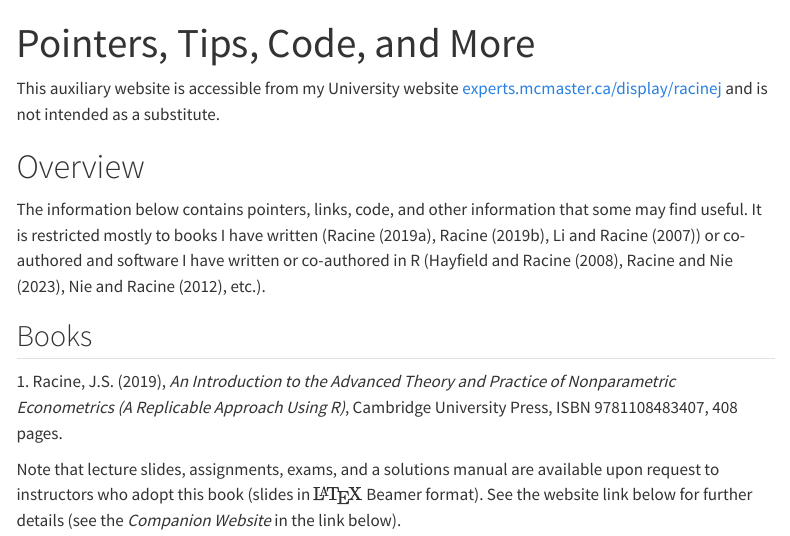
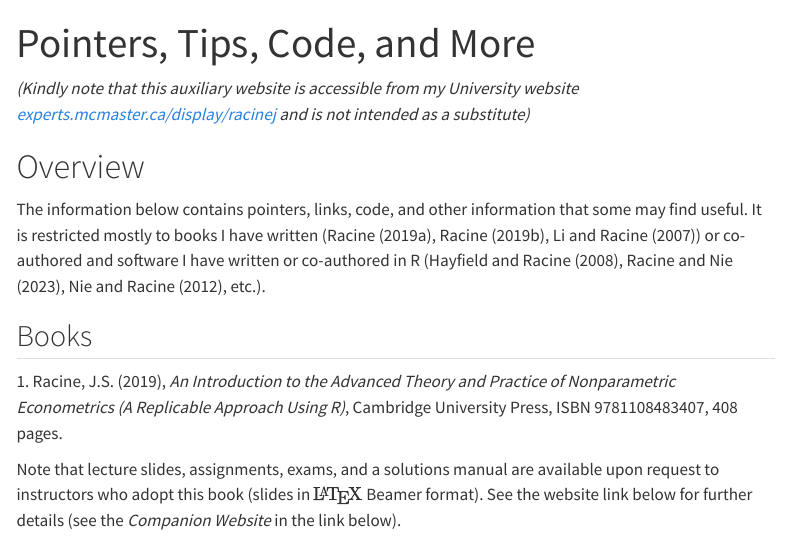
Before and after one commit to JeffreyRacine/research, a Quarto document (index.qmd): the page in a window 1100 px wide, from its top. Rendered offline with R 4.5, knitr and Pandoc in place of Quarto, with nearby package versions; menus at the side of the page are left out.

Commit message:
Minor wording change in experts link

```diff
--- a/index.qmd
+++ b/index.qmd
@@ -3,7 +3,7 @@ title: "Pointers, Tips, Code, and More"
 bibliography: references.bib
 ---
 
-This auxiliary website is accessible from my University website <a href="https://experts.mcmaster.ca/display/racinej">experts.mcmaster.ca/display/racinej</a> and is not intended as a substitute.
+*(Kindly note that this auxiliary website is accessible from my University website <a href="https://experts.mcmaster.ca/display/racinej">experts.mcmaster.ca/display/racinej</a> and is not intended as a substitute)*
 
 # Overview
 
```
Also changed, not shown: docs/search.json, 1 other file.
